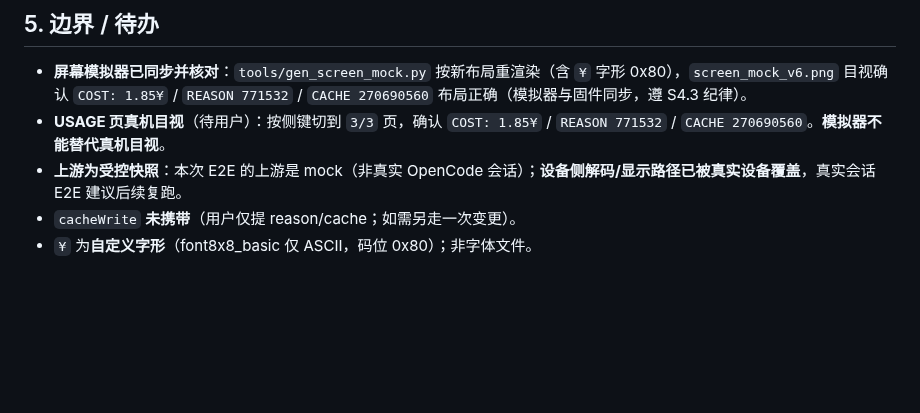
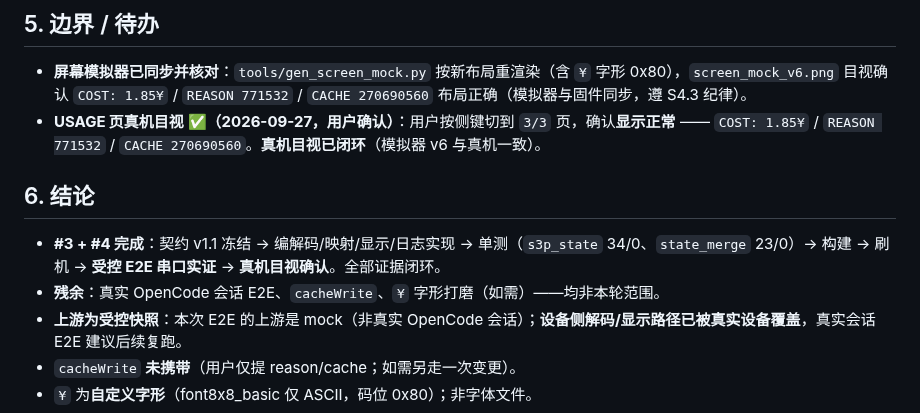
Before and after one commit to whoisjackchao-dot/esp32-s3-m5, a Markdown page: evidence/M4/2026-09-27-STATEv1.1用量字段.md, the part around the change. Drawn GitHub-style; blank space fills up the shorter version.

Commit message:
docs(m4): 真机 USAGE 页目视确认正常(COST:1.85¥/REASON/CACHE) → #3/#5 转 ✅
- evidence/M4/2026-09-27-STATEv1.1用量字段.md: 真机目视闭环 + §6 结论
- M4收口就绪核查.md: §6 #3/#5 🟡→✅; §7 同步
- 文档索引: 目视确认条目

```diff
--- a/evidence/M4/2026-09-27-STATEv1.1用量字段.md
+++ b/evidence/M4/2026-09-27-STATEv1.1用量字段.md
@@ -33,7 +33,11 @@
 
 ## 5. 边界 / 待办
 - **屏幕模拟器已同步并核对**：`tools/gen_screen_mock.py` 按新布局重渲染（含 `¥` 字形 0x80），`screen_mock_v6.png` 目视确认 `COST: 1.85¥` / `REASON 771532` / `CACHE 270690560` 布局正确（模拟器与固件同步，遵 S4.3 纪律）。
-- **USAGE 页真机目视**（待用户）：按侧键切到 `3/3` 页，确认 `COST: 1.85¥` / `REASON 771532` / `CACHE 270690560`。**模拟器不能替代真机目视**。
+- **USAGE 页真机目视 ✅（2026-09-27，用户确认）**：用户按侧键切到 `3/3` 页，确认**显示正常** —— `COST: 1.85¥` / `REASON 771532` / `CACHE 270690560`。**真机目视已闭环**（模拟器 v6 与真机一致）。
+
+## 6. 结论
+- **#3 + #4 完成**：契约 v1.1 冻结 → 编解码/映射/显示/日志实现 → 单测（`s3p_state` 34/0、`state_merge` 23/0）→ 构建 → 刷机 → **受控 E2E 串口实证** → **真机目视确认**。全部证据闭环。
+- **残余**：真实 OpenCode 会话 E2E、`cacheWrite`、`¥` 字形打磨（如需）——均非本轮范围。
 - **上游为受控快照**：本次 E2E 的上游是 mock（非真实 OpenCode 会话）；**设备侧解码/显示路径已被真实设备覆盖**，真实会话 E2E 建议后续复跑。
 - `cacheWrite` **未携带**（用户仅提 reason/cache；如需另走一次变更）。
 - `¥` 为**自定义字形**（font8x8_basic 仅 ASCII，码位 0x80）；非字体文件。
```
Also changed, not shown: M4收口就绪核查.md (+3 -3 lines), StickS3_OpenCode_文档索引.md (+2 -2 lines).
